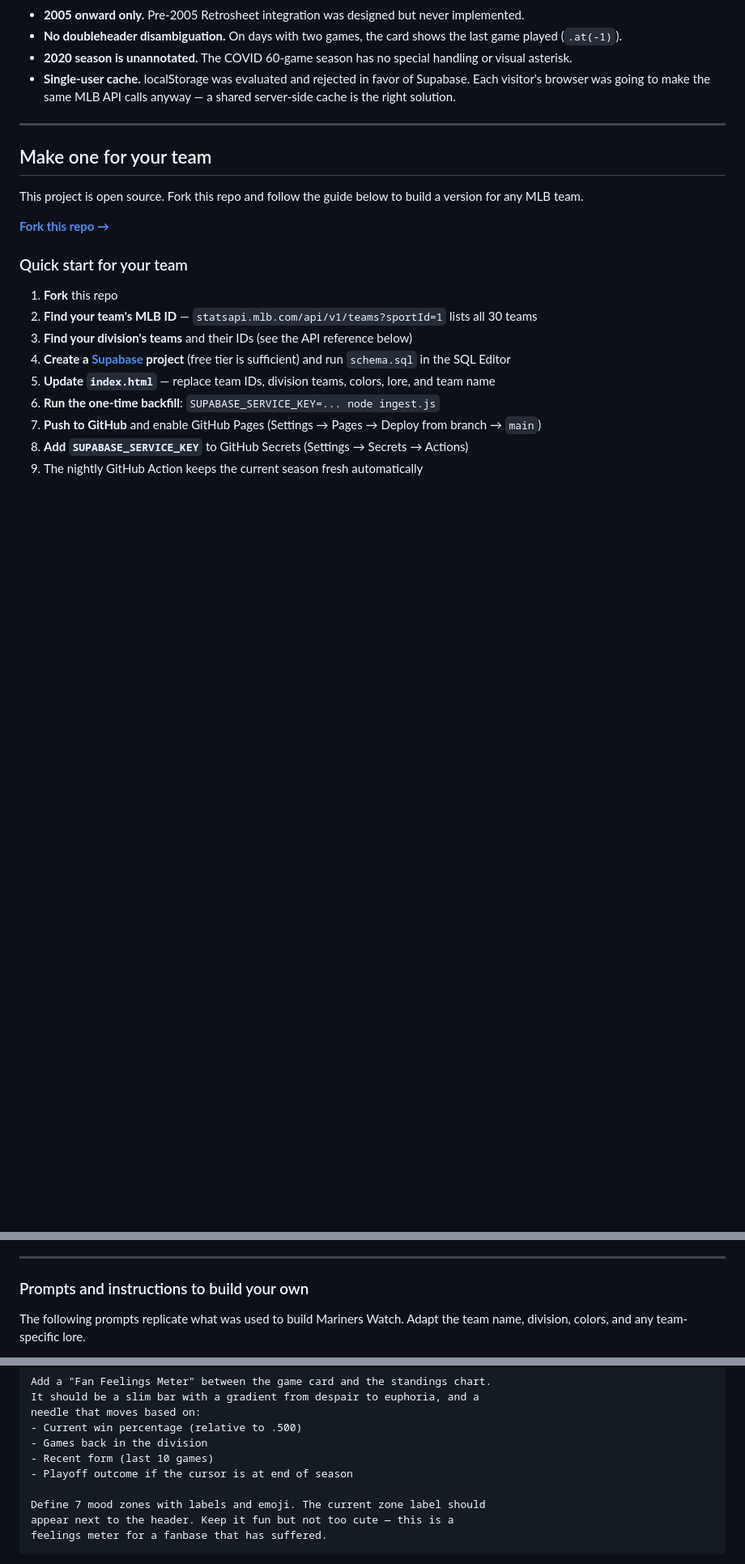
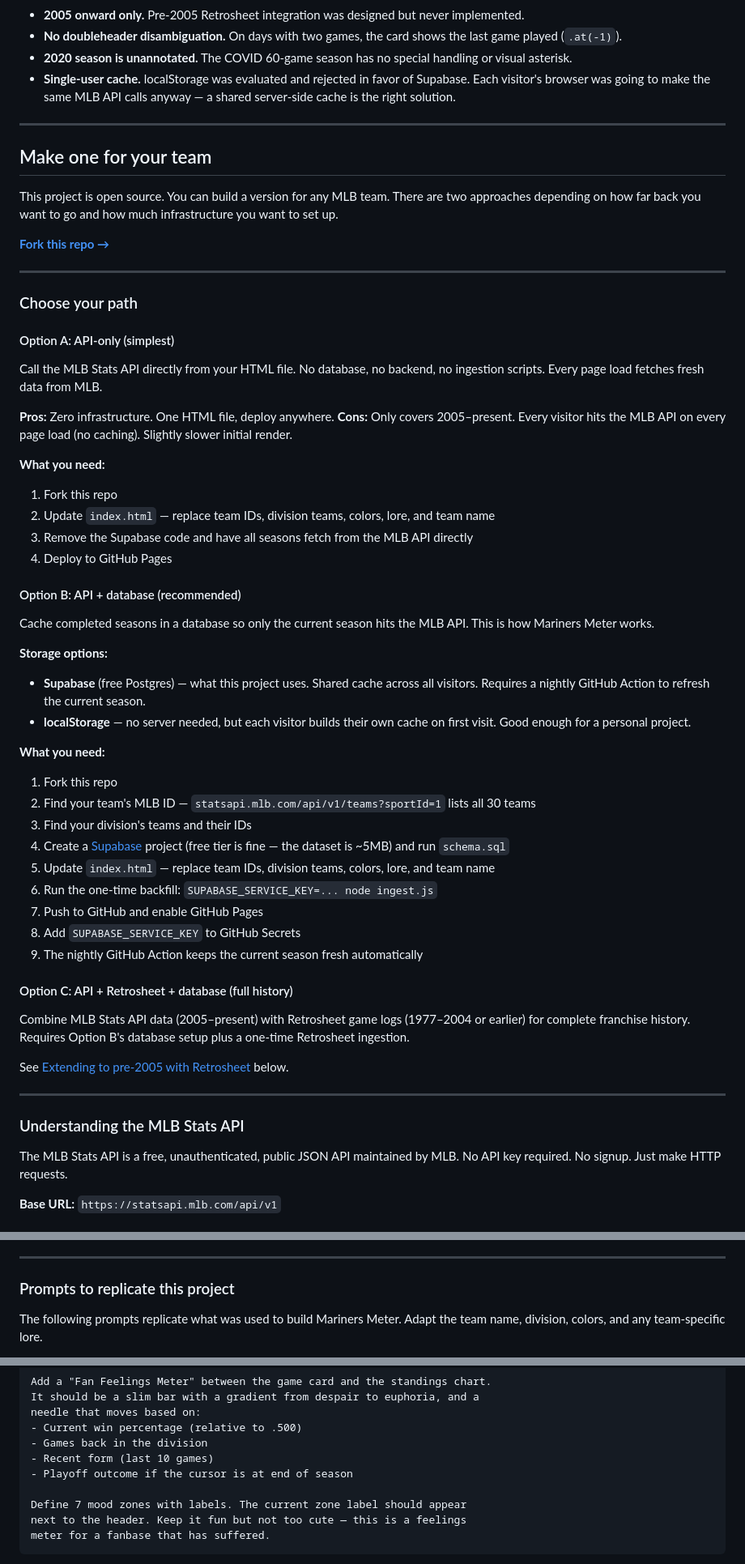
Before and after one commit to jeremyperonto/MarinersMeter, a Markdown page: README.md, 3 parts joined by grey strips. Shown at 81% size. GitHub-like rendering; folded sections open; blank space fills up the shorter version.

````diff
--- a/README.md
+++ b/README.md
@@ -146,18 +146,57 @@ The publishable Supabase key can live in `index.html` safely.
 
 ## Make one for your team
 
-This project is open source. Fork this repo and follow the guide below to build a version for any MLB team.
+This project is open source. You can build a version for any MLB team. There are two approaches depending on how far back you want to go and how much infrastructure you want to set up.
 
 **[Fork this repo →](https://github.com/jeremyperonto/MarinersMeter)**
 
-### Quick start for your team
+---
 
-1. **Fork** this repo
-2. **Find your team's MLB ID** — `statsapi.mlb.com/api/v1/teams?sportId=1` lists all 30 teams
-3. **Find your division's teams** and their IDs (see the API reference below)
-4. **Create a [Supabase](https://supabase.com) project** (free tier is sufficient) and run `schema.sql` in the SQL Editor
-5. **Update `index.html`** — replace team IDs, division teams, colors, lore, and team name
-6. **Run the one-time backfill**: `SUPABASE_SERVICE_KEY=... node ingest.js`
-7. **Push to GitHub** and enable GitHub Pages (Settings → Pages → Deploy from branch → `main`)
-8. **Add `SUPABASE_SERVICE_KEY`** to GitHub Secrets (Settings → Secrets → Actions)
+### Choose your path
+
+#### Option A: API-only (simplest)
+
+Call the MLB Stats API directly from your HTML file. No database, no backend, no ingestion scripts. Every page load fetches fresh data from MLB.
+
+**Pros:** Zero infrastructure. One HTML file, deploy anywhere.
+**Cons:** Only covers 2005–present. Every visitor hits the MLB API on every page load (no caching). Slightly slower initial render.
+
+**What you need:**
+1. Fork this repo
+2. Update `index.html` — replace team IDs, division teams, colors, lore, and team name
+3. Remove the Supabase code and have all seasons fetch from the MLB API directly
+4. Deploy to GitHub Pages
+
+#### Option B: API + database (recommended)
+
+Cache completed seasons in a database so only the current season hits the MLB API. This is how Mariners Meter works.
+
+**Storage options:**
+- **Supabase** (free Postgres) — what this project uses. Shared cache across all visitors. Requires a nightly GitHub Action to refresh the current season.
+- **localStorage** — no server needed, but each visitor builds their own cache on first visit. Good enough for a personal project.
+
+**What you need:**
+1. Fork this repo
+2. Find your team's MLB ID — `statsapi.mlb.com/api/v1/teams?sportId=1` lists all 30 teams
+3. Find your division's teams and their IDs
+4. Create a [Supabase](https://supabase.com) project (free tier is fine — the dataset is ~5MB) and run `schema.sql`
+5. Update `index.html` — replace team IDs, division teams, colors, lore, and team name
+6. Run the one-time backfill: `SUPABASE_SERVICE_KEY=... node ingest.js`
+7. Push to GitHub and enable GitHub Pages
+8. Add `SUPABASE_SERVICE_KEY` to GitHub Secrets
 9. The nightly GitHub Action keeps the current season fresh automatically
+
+#### Option C: API + Retrosheet + database (full history)
+
+Combine MLB Stats API data (2005–present) with Retrosheet game logs (1977–2004 or earlier) for complete franchise history. Requires Option B's database setup plus a one-time Retrosheet ingestion.
+
+See [Extending to pre-2005 with Retrosheet](#extending-to-pre-2005-with-retrosheet) below.
+
+---
+
+### Understanding the MLB Stats API
+
+The MLB Stats API is a free, unauthenticated, public JSON API maintained by MLB. No API key required. No signup. Just make HTTP requests.
+
+**Base URL:** `https://statsapi.mlb.com/api/v1`
+
@@ -176,7 +382,7 @@ The development pattern that worked well:
 
 ---
 
-### Prompts and instructions to build your own
+### Prompts to replicate this project
 
-The following prompts replicate what was used to build Mariners Watch. Adapt the team name, division, colors, and any team-specific lore.
+The following prompts replicate what was used to build Mariners Meter. Adapt the team name, division, colors, and any team-specific lore.
 
@@ -243,7 +456,7 @@ needle that moves based on:
 - Recent form (last 10 games)
 - Playoff outcome if the cursor is at end of season
 
-Define 7 mood zones with labels and emoji. The current zone label should
-appear next to the header. Keep it fun but not too cute — this is a
-feelings meter for a fanbase that has suffered.
+Define 7 mood zones with labels. The current zone label should appear
+next to the header. Keep it fun but not too cute — this is a feelings
+meter for a fanbase that has suffered.
 ```
````
Also changed, not shown: other parts of README.md (+190 -94 lines).
